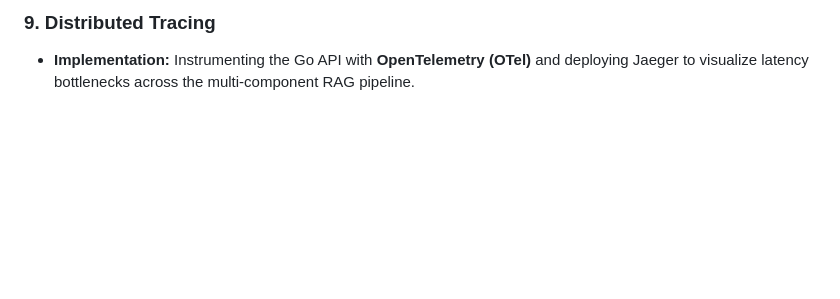
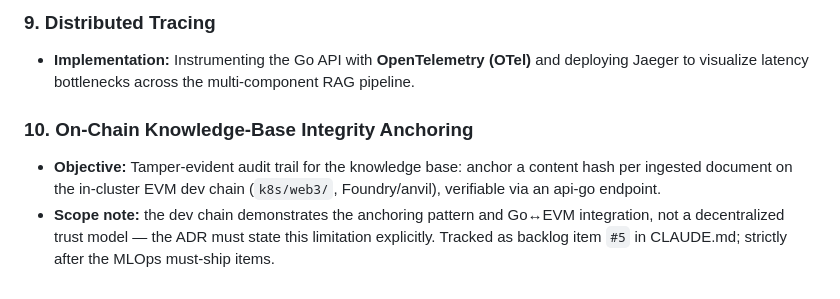
Before and after one commit to Kirill140992/ai-inference-platform, a Markdown page: ROADMAP.md, the part around the change. Drawn GitHub-style; blank space fills up the shorter version.

```diff
--- a/ROADMAP.md
+++ b/ROADMAP.md
@@ -50,3 +50,7 @@ The AI Inference Platform is continuously evolving. The roadmap is divided into
 
 ### 9. Distributed Tracing
 * **Implementation:** Instrumenting the Go API with **OpenTelemetry (OTel)** and deploying Jaeger to visualize latency bottlenecks across the multi-component RAG pipeline.
+
+### 10. On-Chain Knowledge-Base Integrity Anchoring
+* **Objective:** Tamper-evident audit trail for the knowledge base: anchor a content hash per ingested document on the in-cluster EVM dev chain (`k8s/web3/`, Foundry/anvil), verifiable via an api-go endpoint.
+* **Scope note:** the dev chain demonstrates the anchoring pattern and Go↔EVM integration, not a decentralized trust model — the ADR must state this limitation explicitly. Tracked as backlog item `#5` in CLAUDE.md; strictly after the MLOps must-ship items.
```
Also changed, not shown: CLAUDE.md (+1 -0 lines), README.md (+1 -1 lines).
